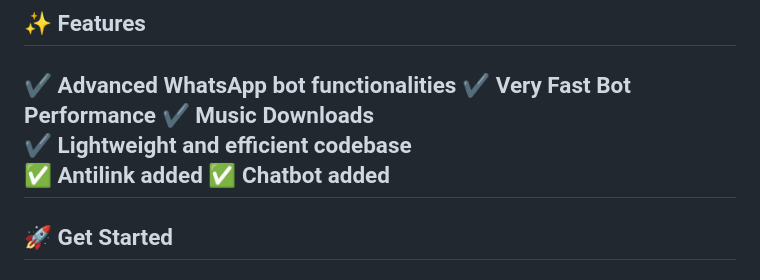
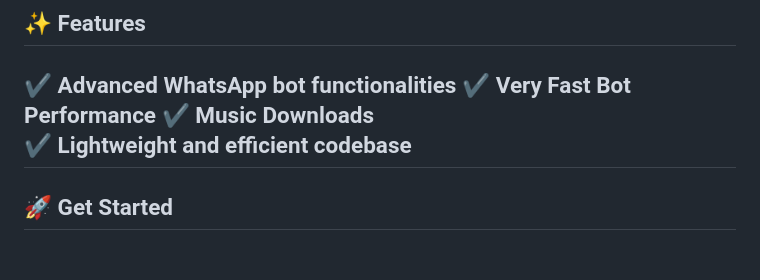
Before and after one commit to zuberi401/HANS-XMD_V2, a Markdown page: README.md, the part around the change. GitHub-like rendering.

```diff
--- a/README.md
+++ b/README.md
@@ -15,8 +15,6 @@
 ✔ **Very Fast Bot Performance**
 ✔ **Music Downloads**
 ✔ **Lightweight and efficient codebase**
-✅ **Antilink added**
-✅ **Chatbot added**
 ---
 
 ## 🚀 Get Started
```
